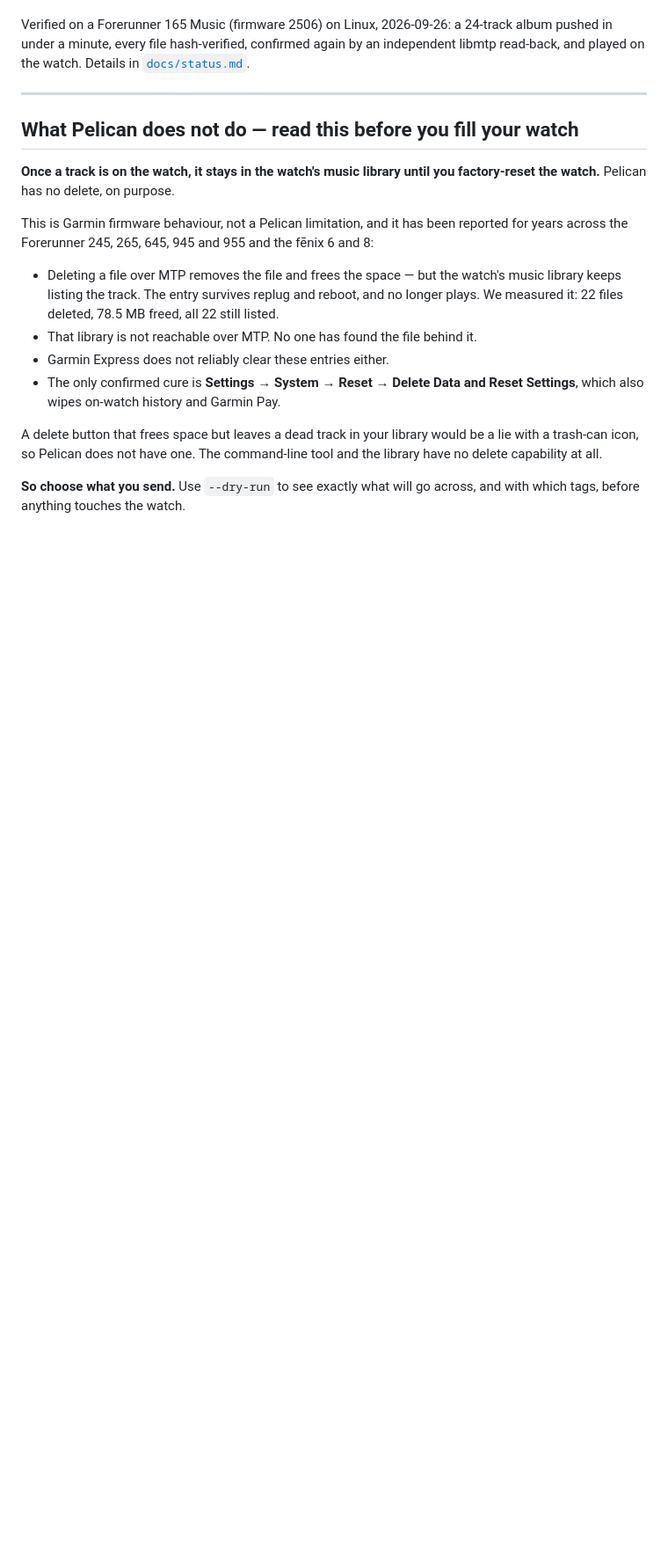
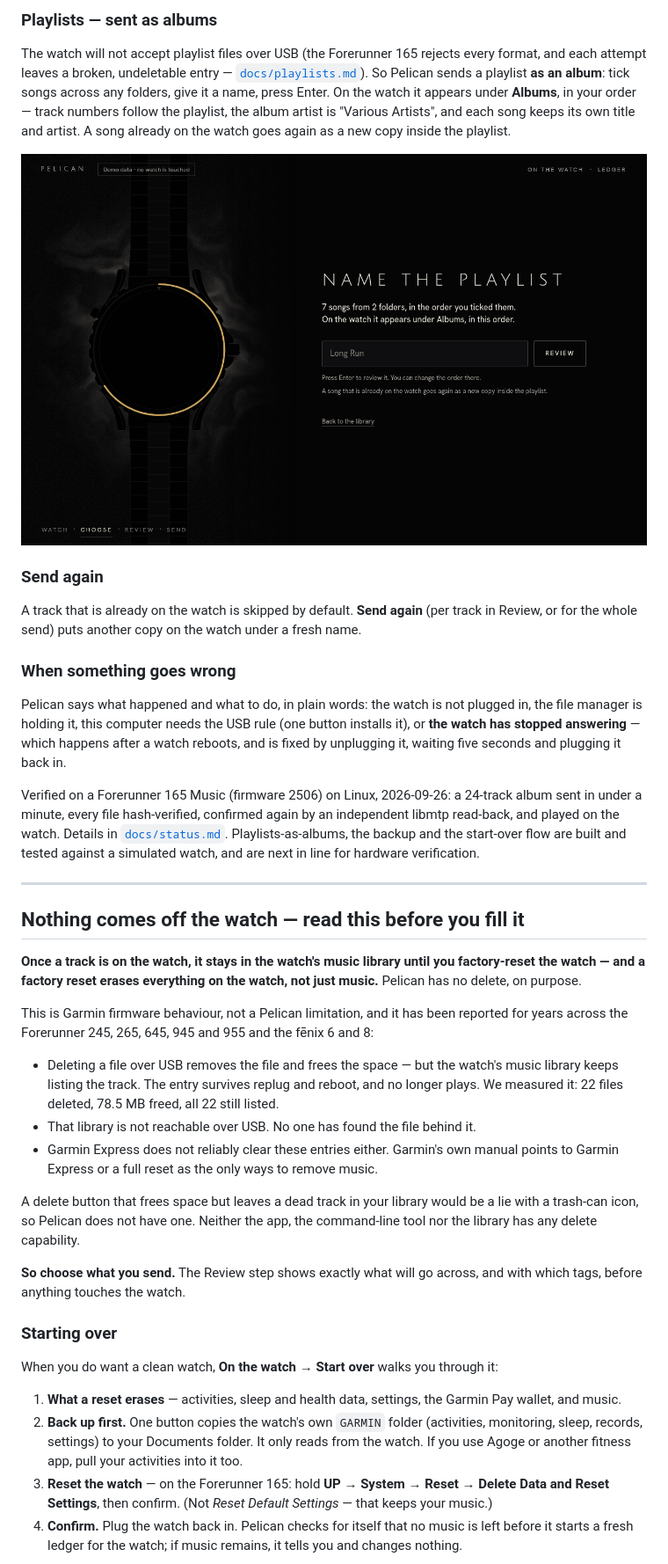
Before and after one commit to n0ble-s1x/pelican, a Markdown page: README.md, the part around one of its changes. Shown at 88% size. Drawn GitHub-style; pictures changed too: docs/images/playlist.png (added); blank space fills up the shorter version.

```diff
--- a/README.md
+++ b/README.md
@@ -79,32 +102,82 @@ Pelican puts music on the watch, and proves it got there.
+### Playlists — sent as albums
+
+The watch will not accept playlist files over USB (the Forerunner 165 rejects
+every format, and each attempt leaves a broken, undeletable entry —
+[`docs/playlists.md`](docs/playlists.md)). So Pelican sends a playlist **as an
+album**: tick songs across any folders, give it a name, press Enter. On the
+watch it appears under **Albums**, in your order — track numbers follow the
+playlist, the album artist is "Various Artists", and each song keeps its own
+title and artist. A song already on the watch goes again as a new copy inside
+the playlist.
+
+<p align="center">
+  <img src="docs/images/playlist.png" alt="Naming a playlist: seven songs from two folders, a name field, and the line On the watch it appears under Albums, in this order" width="820" />
+</p>
+
+### Send again
+
+A track that is already on the watch is skipped by default. **Send again**
+(per track in Review, or for the whole send) puts another copy on the watch
+under a fresh name.
+
+### When something goes wrong
+
+Pelican says what happened and what to do, in plain words: the watch is not
+plugged in, the file manager is holding it, this computer needs the USB rule
+(one button installs it), or **the watch has stopped answering** — which
+happens after a watch reboots, and is fixed by unplugging it, waiting five
+seconds and plugging it back in.
 
 Verified on a Forerunner 165 Music (firmware 2506) on Linux, 2026-09-26: a
-24-track album pushed in under a minute, every file hash-verified, confirmed
-again by an independent libmtp read-back, and played on the watch.
-Details in [`docs/status.md`](docs/status.md).
+24-track album sent in under a minute, every file hash-verified, confirmed
+again by an independent libmtp read-back, and played on the watch. Details in
+[`docs/status.md`](docs/status.md). Playlists-as-albums, the backup and the
+start-over flow are built and tested against a simulated watch, and are next
+in line for hardware verification.
 
 ---
 
-## What Pelican does not do — read this before you fill your watch
+## Nothing comes off the watch — read this before you fill it
 
 **Once a track is on the watch, it stays in the watch's music library until
-you factory-reset the watch.** Pelican has no delete, on purpose.
+you factory-reset the watch — and a factory reset erases everything on the
+watch, not just music.** Pelican has no delete, on purpose.
 
 This is Garmin firmware behaviour, not a Pelican limitation, and it has been
 reported for years across the Forerunner 245, 265, 645, 945 and 955 and the
 fēnix 6 and 8:
 
-- Deleting a file over MTP removes the file and frees the space — but the
+- Deleting a file over USB removes the file and frees the space — but the
   watch's music library keeps listing the track. The entry survives replug
   and reboot, and no longer plays. We measured it: 22 files deleted, 78.5 MB
   freed, all 22 still listed.
-- That library is not reachable over MTP. No one has found the file behind it.
-- Garmin Express does not reliably clear these entries either.
-- The only confirmed cure is **Settings → System → Reset → Delete Data and
-  Reset Settings**, which also wipes on-watch history and Garmin Pay.
+- That library is not reachable over USB. No one has found the file behind it.
+- Garmin Express does not reliably clear these entries either. Garmin's own
+  manual points to Garmin Express or a full reset as the only ways to remove
+  music.
 
 A delete button that frees space but leaves a dead track in your library
-would be a lie with a trash-can icon, so Pelican does not have one. The
-command-line tool and the library have no delete capability at all.
+would be a lie with a trash-can icon, so Pelican does not have one. Neither
+the app, the command-line tool nor the library has any delete capability.
 
-**So choose what you send.** Use `--dry-run` to see exactly what will go
+**So choose what you send.** The Review step shows exactly what will go
 across, and with which tags, before anything touches the watch.
+
+### Starting over
+
+When you do want a clean watch, **On the watch → Start over** walks you
+through it:
+
+1. **What a reset erases** — activities, sleep and health data, settings,
+   the Garmin Pay wallet, and music.
+2. **Back up first.** One button copies the watch's own `GARMIN` folder
+   (activities, monitoring, sleep, records, settings) to your Documents
+   folder. It only reads from the watch. If you use Agoge or another fitness
+   app, pull your activities into it too.
+3. **Reset the watch** — on the Forerunner 165: hold **UP** → **System** →
+   **Reset** → **Delete Data and Reset Settings**, then confirm. (Not *Reset
+   Default Settings* — that keeps your music.)
+4. **Confirm.** Plug the watch back in. Pelican checks for itself that no
+   music is left before it starts a fresh ledger for the watch; if music
+   remains, it tells you and changes nothing.
+
```
Also changed, not shown: other parts of README.md (+113 -52 lines), docs/images/reset-1.png (added), docs/images/review.png (added), docs/images/send.png (added), docs/images/watch.png (added).
